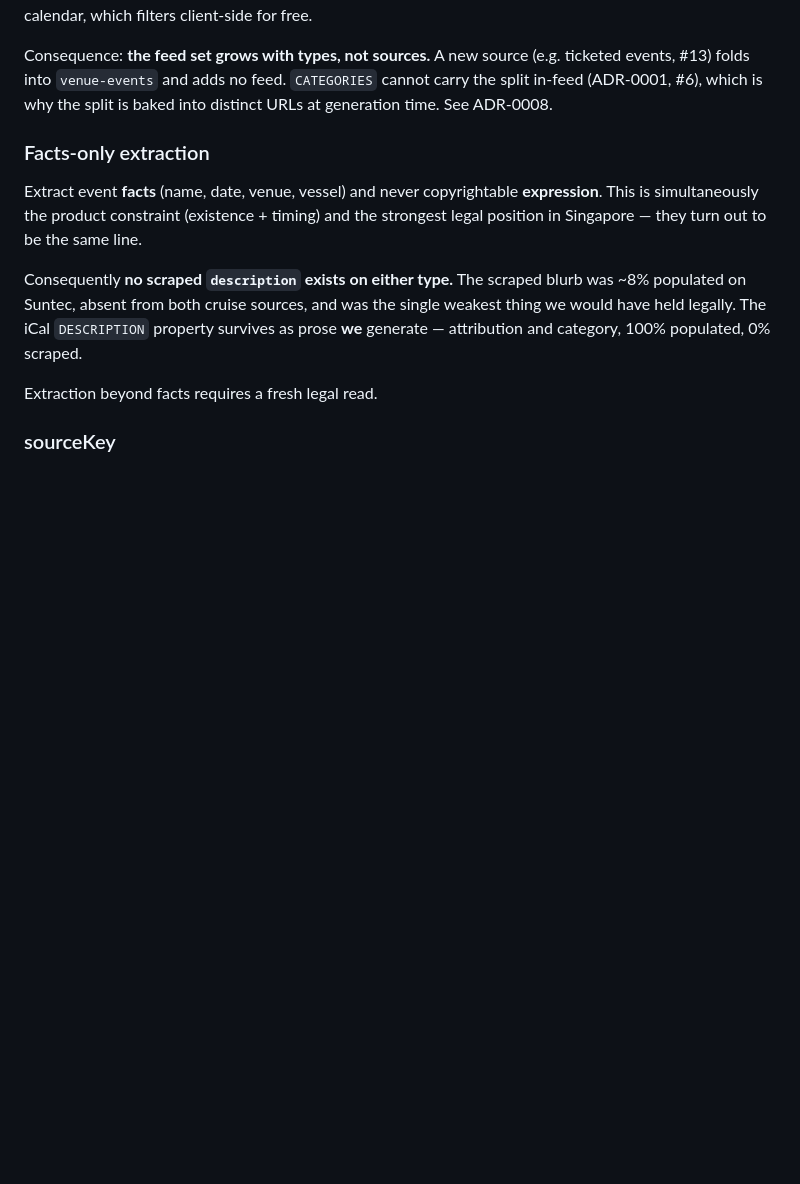
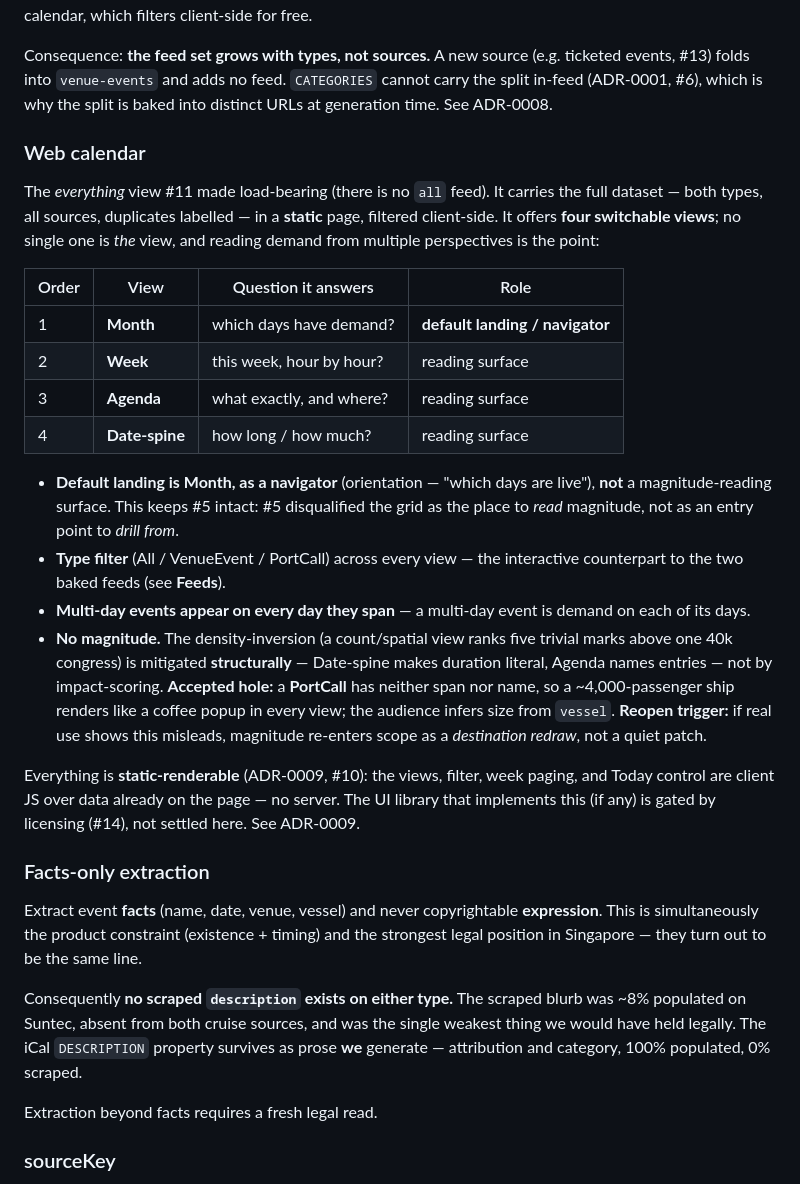
Before and after one commit to edw93d/20260716SingaporeTourismCalendar, a Markdown page: CONTEXT.md, the part around the change. Drawn GitHub-style; blank space fills up the shorter version.

```diff
--- a/CONTEXT.md
+++ b/CONTEXT.md
@@ -102,6 +102,40 @@ Consequence: **the feed set grows with types, not sources.** A new source (e.g.
 ticketed events, #13) folds into `venue-events` and adds no feed. `CATEGORIES` cannot
 carry the split in-feed (ADR-0001, #6), which is why the split is baked into distinct
 URLs at generation time. See ADR-0008.
+
+### Web calendar
+
+The *everything* view #11 made load-bearing (there is no `all` feed). It carries the
+full dataset — both types, all sources, duplicates labelled — in a **static** page,
+filtered client-side. It offers **four switchable views**; no single one is *the*
+view, and reading demand from multiple perspectives is the point:
+
+| Order | View | Question it answers | Role |
+|---|---|---|---|
+| 1 | **Month** | which days have demand? | **default landing / navigator** |
+| 2 | **Week** | this week, hour by hour? | reading surface |
+| 3 | **Agenda** | what exactly, and where? | reading surface |
+| 4 | **Date-spine** | how long / how much? | reading surface |
+
+- **Default landing is Month, as a navigator** (orientation — "which days are live"),
+  **not** a magnitude-reading surface. This keeps #5 intact: #5 disqualified the grid
+  as the place to *read* magnitude, not as an entry point to *drill from*.
+- **Type filter** (All / VenueEvent / PortCall) across every view — the interactive
+  counterpart to the two baked feeds (see **Feeds**).
+- **Multi-day events appear on every day they span** — a multi-day event is demand on
+  each of its days.
+- **No magnitude.** The density-inversion (a count/spatial view ranks five trivial
+  marks above one 40k congress) is mitigated **structurally** — Date-spine makes
+  duration literal, Agenda names entries — not by impact-scoring. **Accepted hole:** a
+  **PortCall** has neither span nor name, so a ~4,000-passenger ship renders like a
+  coffee popup in every view; the audience infers size from `vessel`. **Reopen
+  trigger:** if real use shows this misleads, magnitude re-enters scope as a
+  *destination redraw*, not a quiet patch.
+
+Everything is **static-renderable** (ADR-0009, #10): the views, filter, week paging,
+and Today control are client JS over data already on the page — no server. The UI
+library that implements this (if any) is gated by licensing (#14), not settled here.
+See ADR-0009.
 
 ### Facts-only extraction
 
```
Also changed, not shown: docs/adr/0009-web-calendar-four-switchable-views.md (added, +127 -0 lines).
